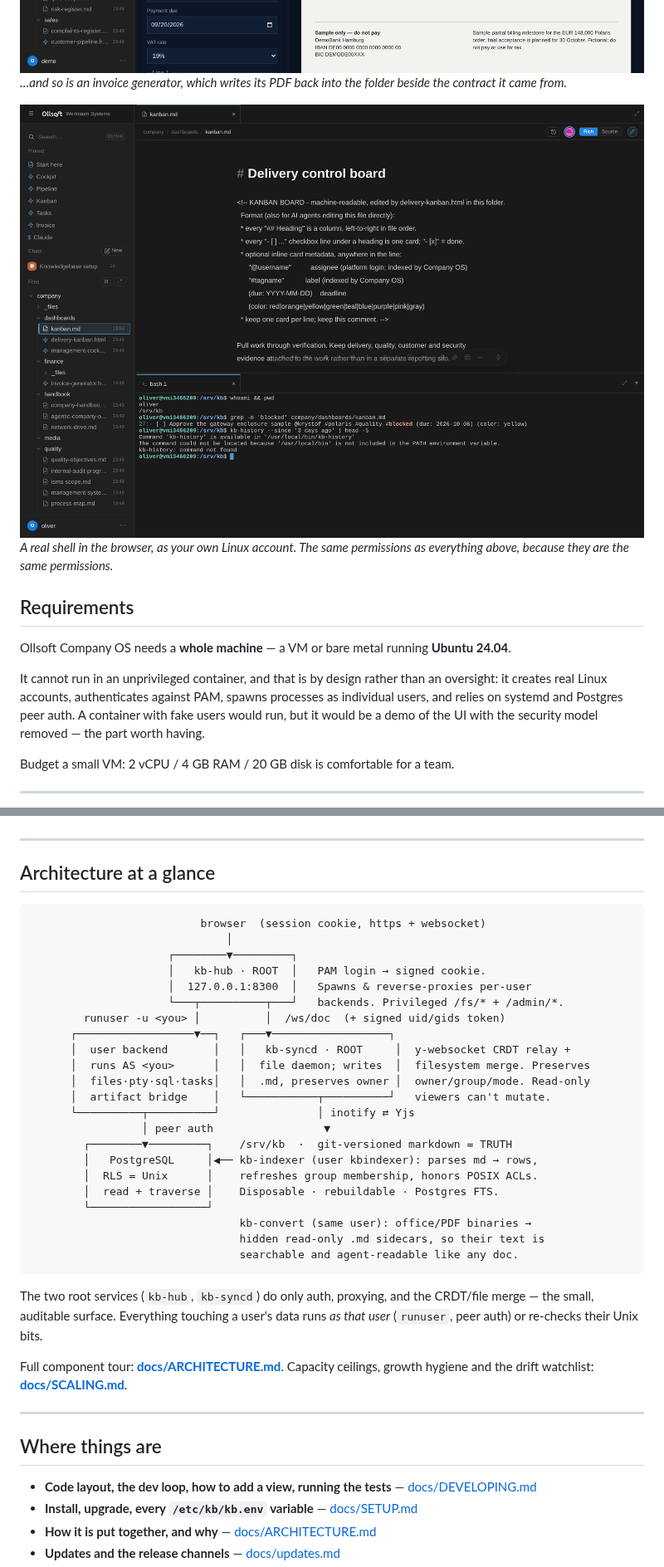
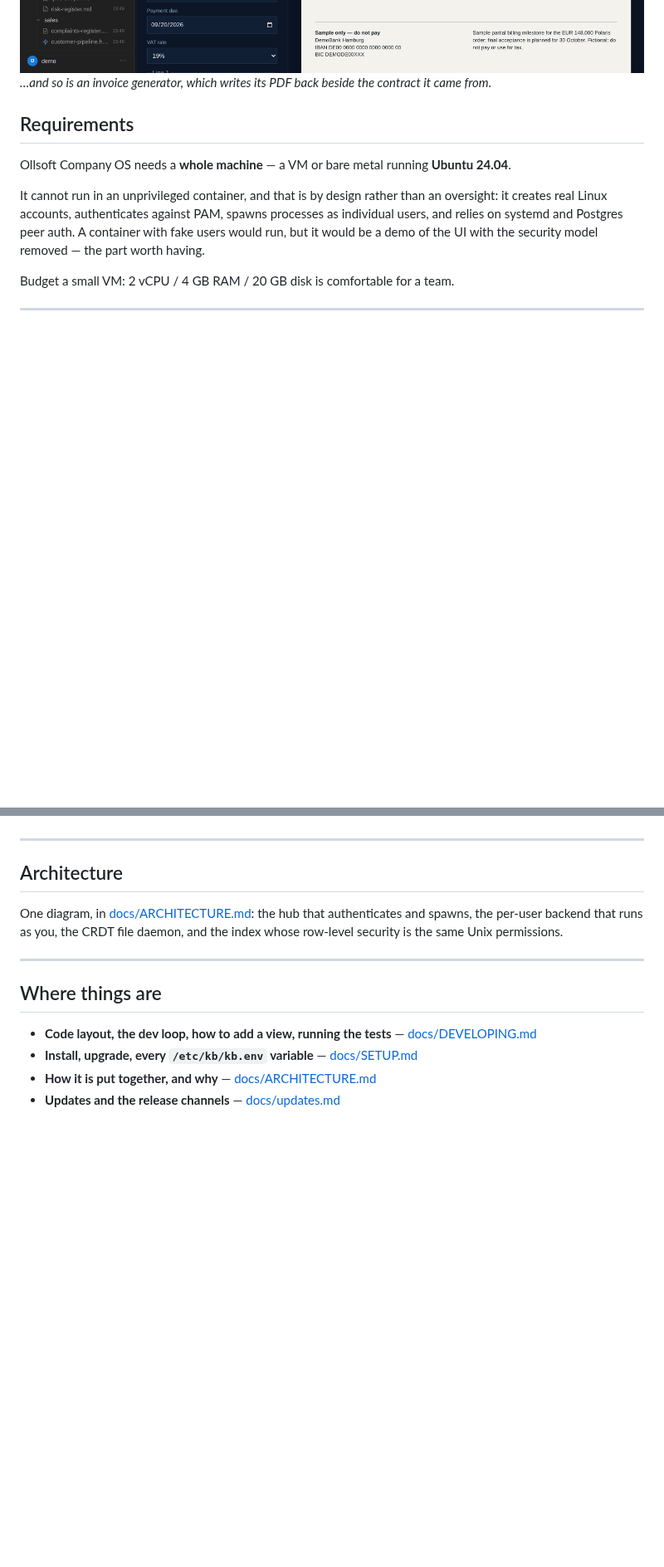
Before and after one commit to Ollsoft-ai/ollsoft-company-os, a Markdown page: README.md, 2 parts joined by grey strips. Shown at 83% size. GitHub-like rendering; blank space fills up the shorter version.

````diff
--- a/README.md
+++ b/README.md
@@ -82,11 +108,7 @@ it can only touch what they could.*
 
 ![An invoice generator producing a PDF into the finance folder](docs/images/invoice.png)
-*…and so is an invoice generator, which writes its PDF back into the folder
-beside the contract it came from.*
-
-![A shell in the browser, running as the signed-in Linux user](docs/images/terminal.png)
-*A real shell in the browser, as your own Linux account. The same permissions as
-everything above, because they are the same permissions.*
+*…and so is an invoice generator, which writes its PDF back beside the contract
+it came from.*
 
 ## Requirements
 
@@ -224,39 +246,11 @@ re-checks the same Unix permission for every row. Undo with `--undo`.
 
 ---
 
-## Architecture at a glance
+## Architecture
 
-```
-                          browser  (session cookie, https + websocket)
-                              │
-                     ┌────────▼─────────┐
-                     │   kb-hub · ROOT  │   PAM login → signed cookie.
-                     │  127.0.0.1:8300  │   Spawns & reverse-proxies per-user
-                     └───┬──────────┬───┘   backends. Privileged /fs/* + /admin/*.
-        runuser -u <you> │          │  /ws/doc  (+ signed uid/gids token)
-      ┌──────────────────▼──┐   ┌───▼──────────────────┐
-      │  user backend       │   │   kb-syncd · ROOT     │  y-websocket CRDT relay +
-      │  runs AS <you>      │   │  file daemon; writes  │  filesystem merge. Preserves
-      │  files·pty·sql·tasks│   │  .md, preserves owner │  owner/group/mode. Read-only
-      │  artifact bridge    │   └───────────┬──────────┘   viewers can't mutate.
-      └──────────┬──────────┘               │ inotify ⇄ Yjs
-                 │ peer auth                 ▼
-        ┌────────▼─────────┐    /srv/kb  ·  git-versioned markdown = TRUTH
-        │   PostgreSQL     │◀── kb-indexer (user kbindexer): parses md → rows,
-        │  RLS = Unix      │    refreshes group membership, honors POSIX ACLs.
-        │  read + traverse │    Disposable · rebuildable · Postgres FTS.
-        └──────────────────┘
-                                kb-convert (same user): office/PDF binaries →
-                                hidden read-only .md sidecars, so their text is
-                                searchable and agent-readable like any doc.
-```
-
-The two root services (`kb-hub`, `kb-syncd`) do only auth, proxying, and the
-CRDT/file merge — the small, auditable surface. Everything touching a user's data
-runs *as that user* (`runuser`, peer auth) or re-checks their Unix bits.
-
-Full component tour: **[docs/ARCHITECTURE.md](docs/ARCHITECTURE.md)**.
-Capacity ceilings, growth hygiene and the drift watchlist: **[docs/SCALING.md](docs/SCALING.md)**.
+One diagram, in [docs/ARCHITECTURE.md](docs/ARCHITECTURE.md): the hub that
+authenticates and spawns, the per-user backend that runs as you, the CRDT file
+daemon, and the index whose row-level security is the same Unix permissions.
 
 ---
 
````
Also changed, not shown: other parts of README.md (+57 -31 lines), docs/ARCHITECTURE.md (+48 -1 lines), docs/images/live-edit-to-board.png (added), docs/images/multiplayer-document.png (added), docs/images/workspace.png (deleted).
